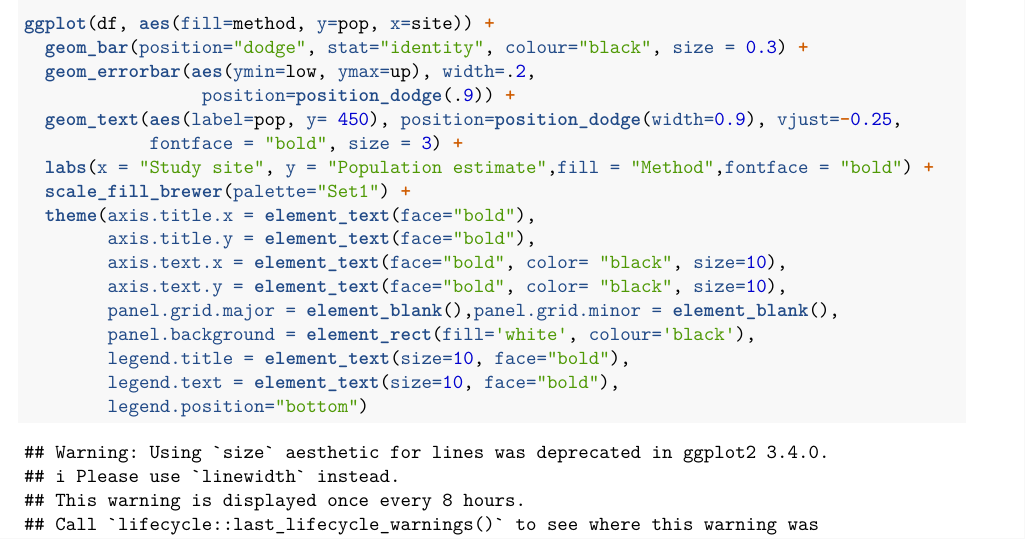
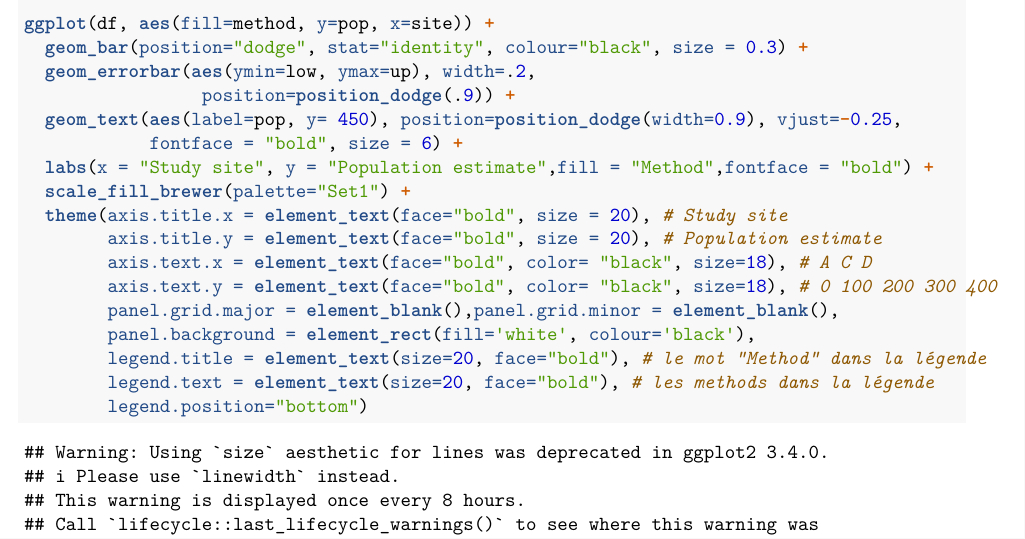
Before and after one commit to Jack177/ERASMUS-Cyprus, an R Markdown document (methods_compared.Rmd): part of page 1 of 3, cut so that both start at the same text. Rendered offline with R 4.5, knitr and Pandoc, then LaTeX, with nearby package versions.

Commit message:
png + taille texte + comm

```diff
--- a/methods_compared.Rmd
+++ b/methods_compared.Rmd
@@ -28,17 +28,17 @@ ggplot(df, aes(fill=method, y=pop, x=site)) +
   geom_errorbar(aes(ymin=low, ymax=up), width=.2,
                  position=position_dodge(.9)) +
   geom_text(aes(label=pop, y= 450), position=position_dodge(width=0.9), vjust=-0.25,
-            fontface = "bold", size = 3) +
+            fontface = "bold", size = 6) +
   labs(x = "Study site", y = "Population estimate",fill = "Method",fontface = "bold") +
   scale_fill_brewer(palette="Set1") +
-  theme(axis.title.x = element_text(face="bold"),
-        axis.title.y = element_text(face="bold"),
-        axis.text.x = element_text(face="bold", color= "black", size=10),
-        axis.text.y = element_text(face="bold", color= "black", size=10),
+  theme(axis.title.x = element_text(face="bold", size = 20), # Study site
+        axis.title.y = element_text(face="bold", size = 20), # Population estimate
+        axis.text.x = element_text(face="bold", color= "black", size=18), # A C D
+        axis.text.y = element_text(face="bold", color= "black", size=18), # 0 100 200 300 400
         panel.grid.major = element_blank(),panel.grid.minor = element_blank(),
         panel.background = element_rect(fill='white', colour='black'),
-        legend.title = element_text(size=10, face="bold"),
-        legend.text = element_text(size=10, face="bold"),
+        legend.title = element_text(size=20, face="bold"), # le mot "Method" dans la légende
+        legend.text = element_text(size=20, face="bold"), # les methods dans la légende
         legend.position="bottom")
 
 
```
Also changed, not shown: methods_compared.Rmd (4 more changed lines).
